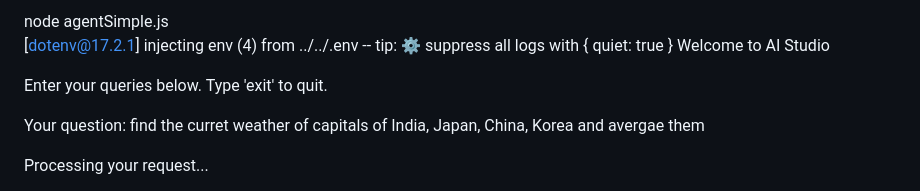
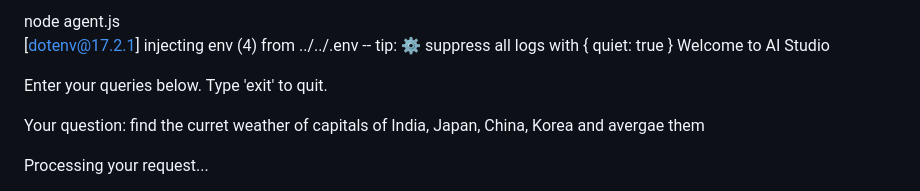
Before and after one commit to mehul-anand/mini-agent, a Markdown page: sample_output.md, the part around the change. Rendered like a GitHub page.

Commit message:
kept agent file

```diff
--- a/sample_output.md
+++ b/sample_output.md
@@ -1,4 +1,4 @@
-node agentSimple.js
+node agent.js
 [dotenv@17.2.1] injecting env (4) from ../../.env -- tip: ⚙️ suppress all logs with { quiet: true }
 Welcome to AI Studio
 
```
